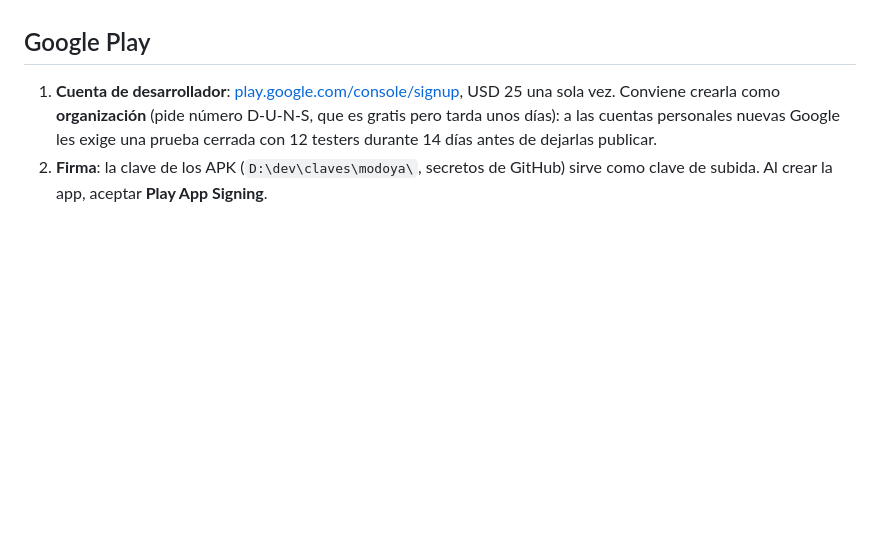
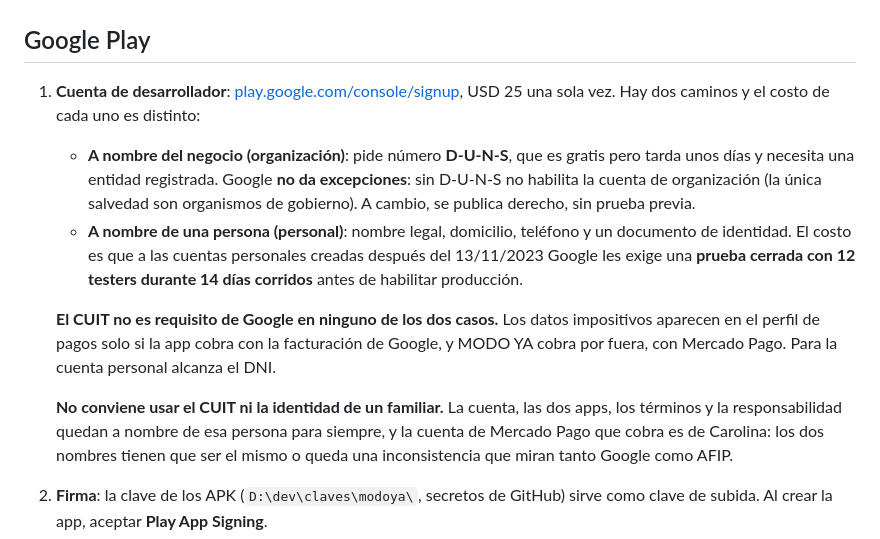
Before and after one commit to Alvaro-gonzalez05/MODO_YA, a Markdown page: docs/publicar-en-las-tiendas.md, the part around the change. Drawn GitHub-style; blank space fills up the shorter version.

Commit message:
Para subir la app a Google Play no hace falta CUIT: alcanza el DNI
Co-Authored-By: Claude Opus 5 <noreply@anthropic.com>

```diff
--- a/docs/publicar-en-las-tiendas.md
+++ b/docs/publicar-en-las-tiendas.md
@@ -22,10 +22,27 @@ instalar la app nueva una vez.
 ## Google Play
 
 1. **Cuenta de desarrollador**: [play.google.com/console/signup](https://play.google.com/console/signup),
-   USD 25 una sola vez. Conviene crearla como **organización** (pide número
-   D-U-N-S, que es gratis pero tarda unos días): a las cuentas personales
-   nuevas Google les exige una prueba cerrada con 12 testers durante 14 días
-   antes de dejarlas publicar.
+   USD 25 una sola vez. Hay dos caminos y el costo de cada uno es distinto:
+   - **A nombre del negocio (organización)**: pide número **D-U-N-S**, que es
+     gratis pero tarda unos días y necesita una entidad registrada. Google
+     **no da excepciones**: sin D-U-N-S no habilita la cuenta de organización
+     (la única salvedad son organismos de gobierno). A cambio, se publica
+     derecho, sin prueba previa.
+   - **A nombre de una persona (personal)**: nombre legal, domicilio, teléfono
+     y un documento de identidad. El costo es que a las cuentas personales
+     creadas después del 13/11/2023 Google les exige una **prueba cerrada con
+     12 testers durante 14 días corridos** antes de habilitar producción.
+
+   **El CUIT no es requisito de Google en ninguno de los dos casos.** Los datos
+   impositivos aparecen en el perfil de pagos solo si la app cobra con la
+   facturación de Google, y MODO YA cobra por fuera, con Mercado Pago. Para la
+   cuenta personal alcanza el DNI.
+
+   **No conviene usar el CUIT ni la identidad de un familiar.** La cuenta, las
+   dos apps, los términos y la responsabilidad quedan a nombre de esa persona
+   para siempre, y la cuenta de Mercado Pago que cobra es de Carolina: los dos
+   nombres tienen que ser el mismo o queda una inconsistencia que miran tanto
+   Google como AFIP.
 2. **Firma**: la clave de los APK (`D:\dev\claves\modoya\`, secretos de GitHub)
    sirve como clave de subida. Al crear la app, aceptar **Play App Signing**.
 3. **Formato**: Play pide **AAB**, no APK. Agregar al workflow de release
```
Also changed, not shown: docs/legales/politica-de-privacidad.md (+2 -1 lines).
